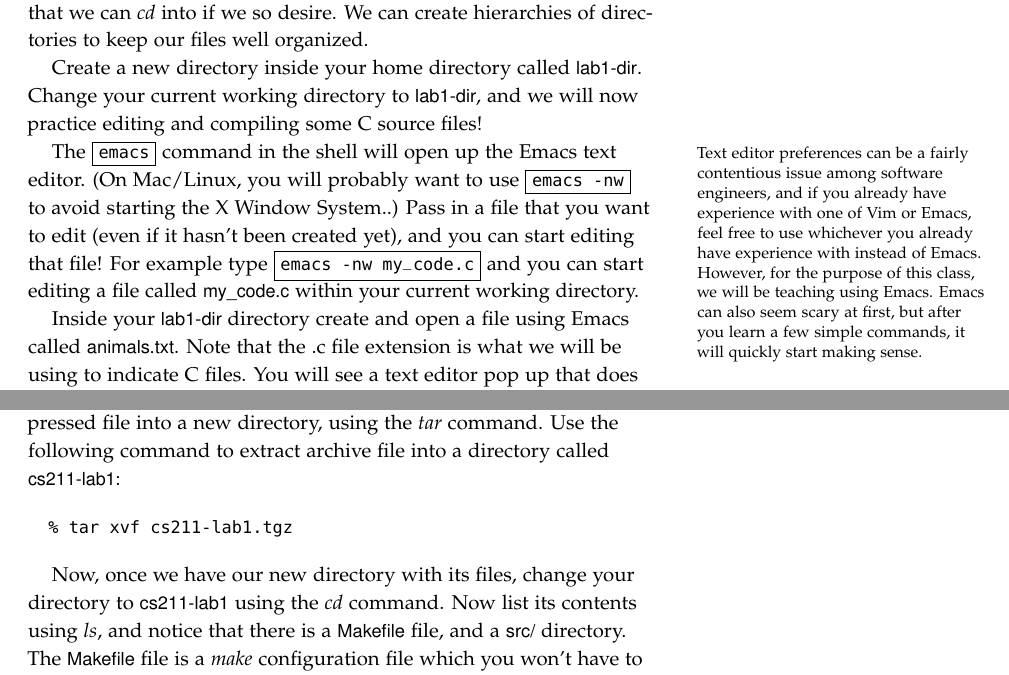
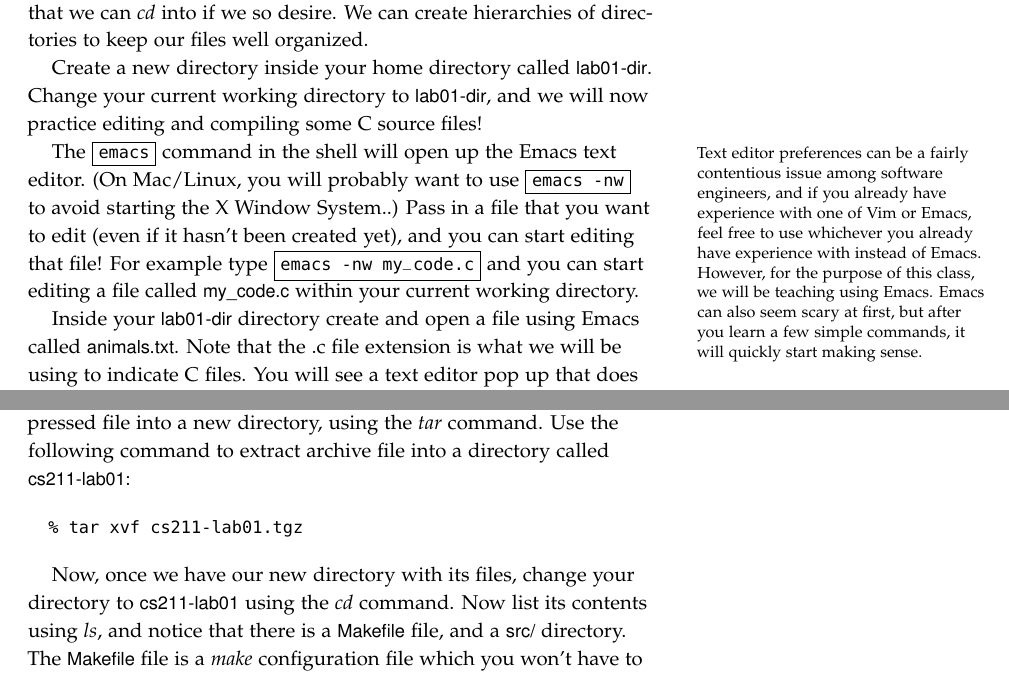
Before and after one commit to tov/eecs211-labs, a LaTeX document (cs211-lab01.tex, which reads 211lab.sty): two parts of pages 3 and 5 of 6, joined at a grey line, cut so that both start at the same text. Compiled offline with pdfLaTeX.

Commit message:
fixed lab links

```diff
--- a/211lab.sty
+++ b/211lab.sty
@@ -39,9 +39,9 @@
 \newcommand\ThisLabUrl
   {\LabBaseUrl/\ThisLabBase.tgz}
 
-\newcommand\LabInfo[2]{
-  \def\ThisLabBase{cs211-lab#1}
-  \title{CS 211 Lab #1}
-  \author{#2}
+\newcommand\LabInfo[3][]{
+  \def\ThisLabBase{cs211-lab#1#2}
+  \title{CS 211 Lab #2}
+  \author{#3}
   \date{Winter 2020}
 }
--- a/cs211-lab01.tex
+++ b/cs211-lab01.tex
@@ -6,7 +6,7 @@
 
 \usepackage{211lab}
 
-\LabInfo{1}{Navigating the Unix Shell}
+\LabInfo[0]{1}{Navigating the Unix Shell}
 
 \begin{document}
 
@@ -160,8 +160,8 @@ if we so desire. We can create hierarchies of directories to keep our
 files well organized.
 
 Create a new directory inside your home directory called
-\filename{lab1-dir}. Change your current working directory to
-\filename{lab1-dir}, and we will now practice editing and compiling
+\filename{lab01-dir}. Change your current working directory to
+\filename{lab01-dir}, and we will now practice editing and compiling
 some C source files!
 
 The \cmdline{emacs} command in the shell will open up the Emacs text%
@@ -178,7 +178,7 @@ you can start editing that file! For example type \cmdline{emacs -nw
 my\_code.c} and you can start editing a file called
 \filename{my\_code.c} within your current working directory.
 
-Inside your \filename{lab1-dir} directory create and open a file
+Inside your \filename{lab01-dir} directory create and open a file
 using Emacs called \filename{animals.txt}. Note that the .c file
 extension is what we will be using to indicate C files. You will see a
 text editor pop up that does not look dissimilar to a
```
